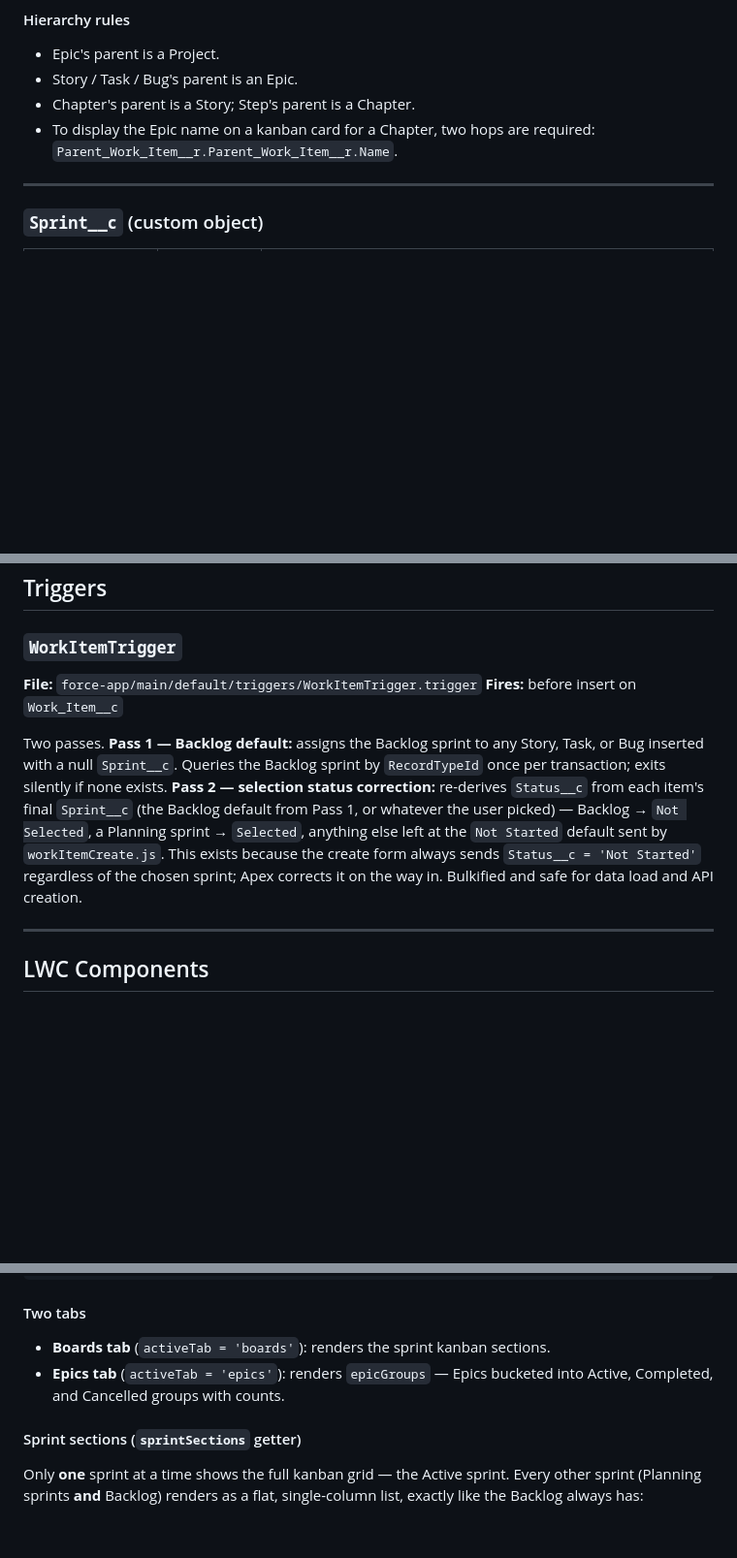
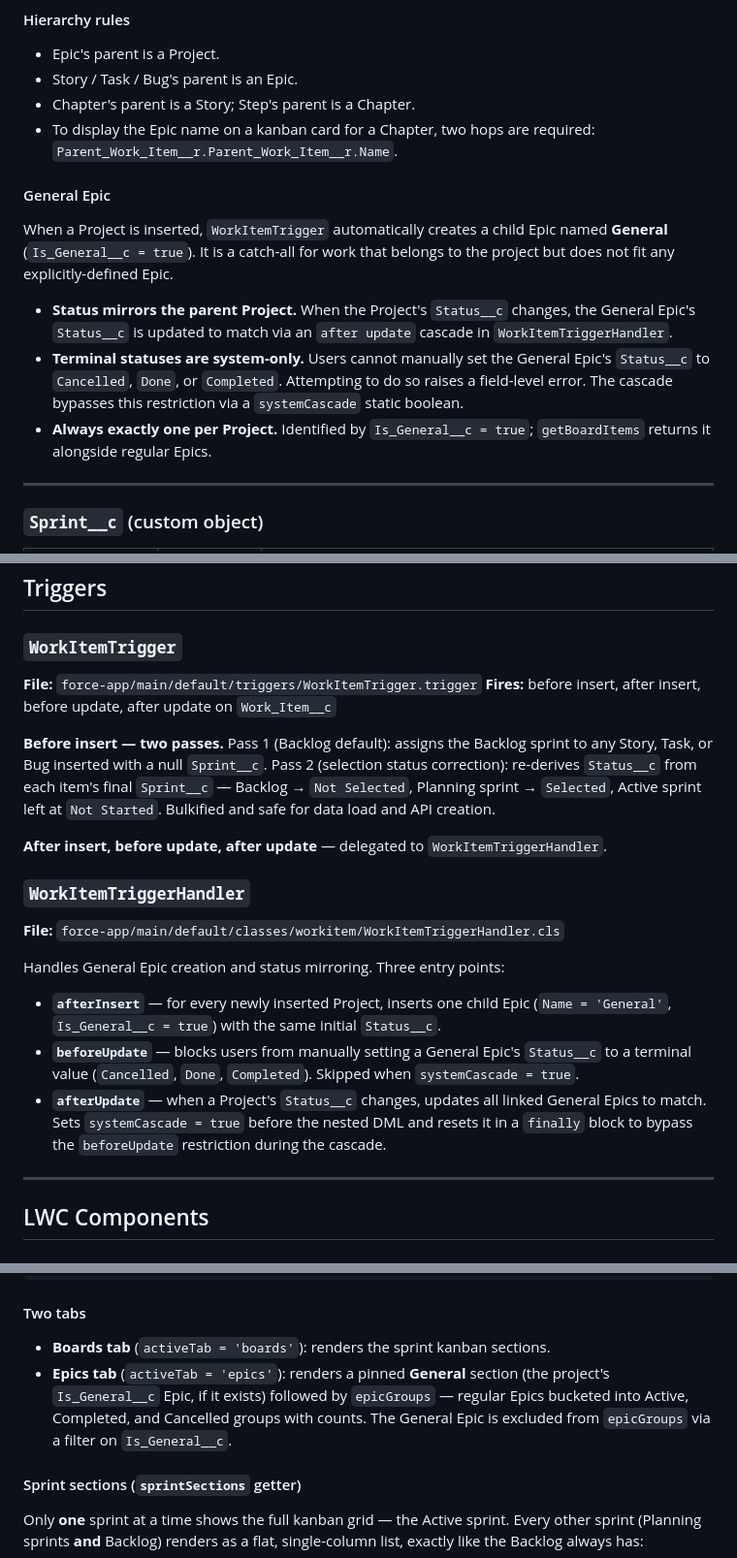
Before and after one commit to ramsayp/consultant_project, a Markdown page: docs/technical/project-management-guide.md, 3 parts joined by grey strips. Shown at 97% size. GitHub-like rendering; blank space fills up the shorter version.

Commit message:
Docs: document General Epic feature in technical and user guides
Co-Authored-By: Claude Sonnet 4.6 <noreply@anthropic.com>

```diff
--- a/docs/technical/project-management-guide.md
+++ b/docs/technical/project-management-guide.md
@@ -65,6 +66,14 @@ Two additional values exist outside the per-record-type kanban lists above — *
 - Chapter's parent is a Story; Step's parent is a Chapter.
 - To display the Epic name on a kanban card for a Chapter, two hops are required:
   `Parent_Work_Item__r.Parent_Work_Item__r.Name`.
+
+#### General Epic
+
+When a Project is inserted, `WorkItemTrigger` automatically creates a child Epic named **General** (`Is_General__c = true`). It is a catch-all for work that belongs to the project but does not fit any explicitly-defined Epic.
+
+- **Status mirrors the parent Project.** When the Project's `Status__c` changes, the General Epic's `Status__c` is updated to match via an `after update` cascade in `WorkItemTriggerHandler`.
+- **Terminal statuses are system-only.** Users cannot manually set the General Epic's `Status__c` to `Cancelled`, `Done`, or `Completed`. Attempting to do so raises a field-level error. The cascade bypasses this restriction via a `systemCascade` static boolean.
+- **Always exactly one per Project.** Identified by `Is_General__c = true`; `getBoardItems` returns it alongside regular Epics.
 
 ---
 
@@ -149,9 +158,21 @@ This prevents items from other projects appearing on the board.
 ### `WorkItemTrigger`
 
 **File:** `force-app/main/default/triggers/WorkItemTrigger.trigger`
-**Fires:** before insert on `Work_Item__c`
+**Fires:** before insert, after insert, before update, after update on `Work_Item__c`
 
-Two passes. **Pass 1 — Backlog default:** assigns the Backlog sprint to any Story, Task, or Bug inserted with a null `Sprint__c`. Queries the Backlog sprint by `RecordTypeId` once per transaction; exits silently if none exists. **Pass 2 — selection status correction:** re-derives `Status__c` from each item's final `Sprint__c` (the Backlog default from Pass 1, or whatever the user picked) — Backlog → `Not Selected`, a Planning sprint → `Selected`, anything else left at the `Not Started` default sent by `workItemCreate.js`. This exists because the create form always sends `Status__c = 'Not Started'` regardless of the chosen sprint; Apex corrects it on the way in. Bulkified and safe for data load and API creation.
+**Before insert — two passes.** Pass 1 (Backlog default): assigns the Backlog sprint to any Story, Task, or Bug inserted with a null `Sprint__c`. Pass 2 (selection status correction): re-derives `Status__c` from each item's final `Sprint__c` — Backlog → `Not Selected`, Planning sprint → `Selected`, Active sprint left at `Not Started`. Bulkified and safe for data load and API creation.
+
+**After insert, before update, after update** — delegated to `WorkItemTriggerHandler`.
+
+### `WorkItemTriggerHandler`
+
+**File:** `force-app/main/default/classes/workitem/WorkItemTriggerHandler.cls`
+
+Handles General Epic creation and status mirroring. Three entry points:
+
+- **`afterInsert`** — for every newly inserted Project, inserts one child Epic (`Name = 'General'`, `Is_General__c = true`) with the same initial `Status__c`.
+- **`beforeUpdate`** — blocks users from manually setting a General Epic's `Status__c` to a terminal value (`Cancelled`, `Done`, `Completed`). Skipped when `systemCascade = true`.
+- **`afterUpdate`** — when a Project's `Status__c` changes, updates all linked General Epics to match. Sets `systemCascade = true` before the nested DML and resets it in a `finally` block to bypass the `beforeUpdate` restriction during the cascade.
 
 ---
 
@@ -194,7 +215,7 @@ loadItems() → getBoardItems({ projectId }) → this.workItems  // imperative,
 #### Two tabs
 
 - **Boards tab** (`activeTab = 'boards'`): renders the sprint kanban sections.
-- **Epics tab** (`activeTab = 'epics'`): renders `epicGroups` — Epics bucketed into Active, Completed, and Cancelled groups with counts.
+- **Epics tab** (`activeTab = 'epics'`): renders a pinned **General** section (the project's `Is_General__c` Epic, if it exists) followed by `epicGroups` — regular Epics bucketed into Active, Completed, and Cancelled groups with counts. The General Epic is excluded from `epicGroups` via a filter on `Is_General__c`.
 
 #### Sprint sections (`sprintSections` getter)
 
```
Also changed, not shown: other parts of docs/technical/project-management-guide.md (+3 -0 lines), docs/user/project-management-guide.md (+3 -3 lines).
